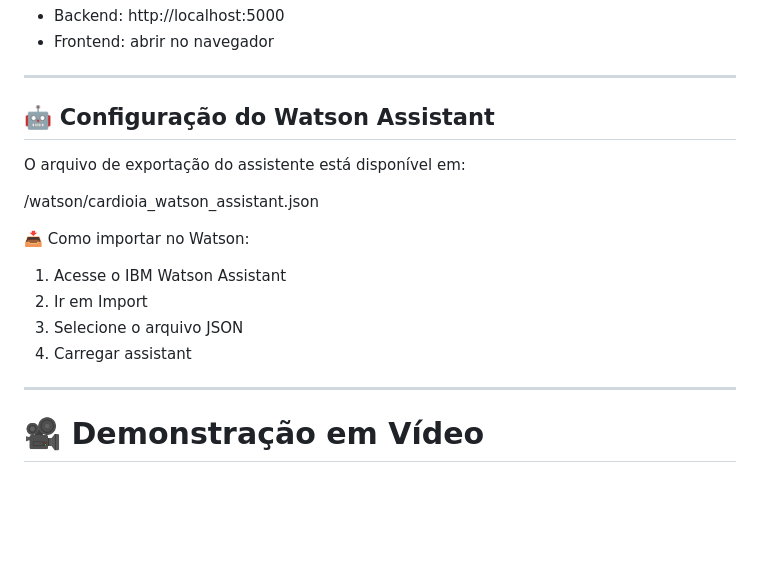
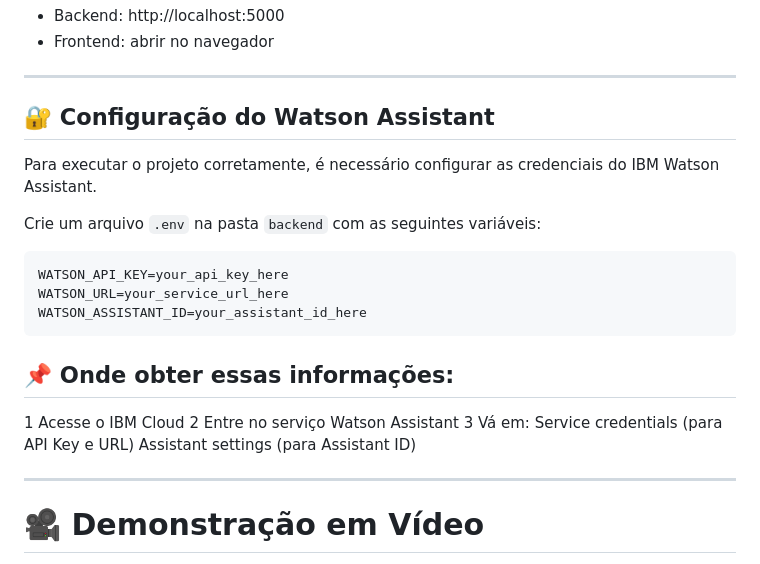
Before and after one commit to Priangelini/cardioIA-fase5, a Markdown page: README.md, the part around one of its changes. GitHub-like rendering; blank space fills up the shorter version.

````diff
--- a/README.md
+++ b/README.md
@@ -226,18 +226,25 @@ Após iniciar:
 
 ---
 
-## 🤖 Configuração do Watson Assistant
+## 🔐 Configuração do Watson Assistant
 
-O arquivo de exportação do assistente está disponível em:
+Para executar o projeto corretamente, é necessário configurar as credenciais do IBM Watson Assistant.
 
-/watson/cardioia_watson_assistant.json
+Crie um arquivo `.env` na pasta `backend` com as seguintes variáveis:
 
-📥 Como importar no Watson:
+```env
+WATSON_API_KEY=your_api_key_here
+WATSON_URL=your_service_url_here
+WATSON_ASSISTANT_ID=your_assistant_id_here
+```
 
-1.  Acesse o IBM Watson Assistant
-2.  Ir em Import
-3.  Selecione o arquivo JSON
-4.  Carregar assistant
+## 📌 Onde obter essas informações:
+
+1  Acesse o IBM Cloud
+2  Entre no serviço Watson Assistant
+3  Vá em:
+      Service credentials (para API Key e URL)
+      Assistant settings (para Assistant ID)
 
 ---
 
````
Also changed, not shown: other parts of README.md (+4 -4 lines).
